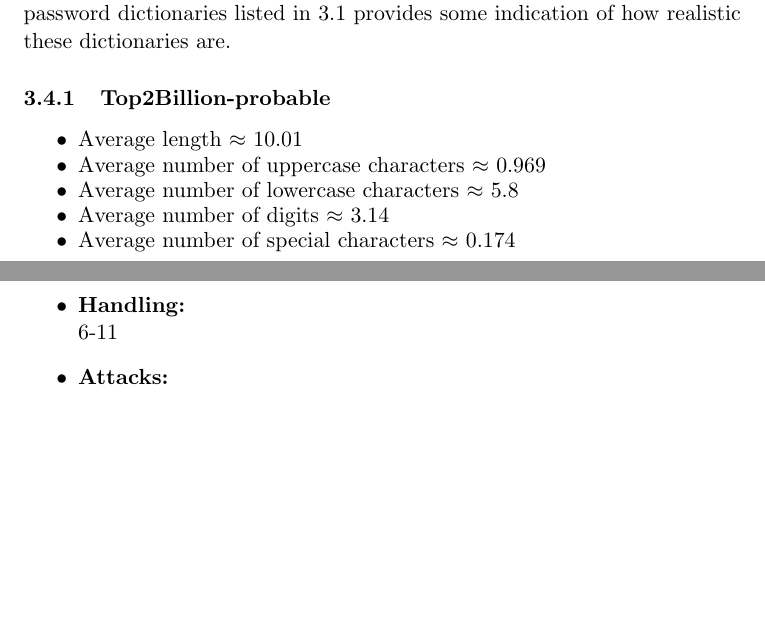
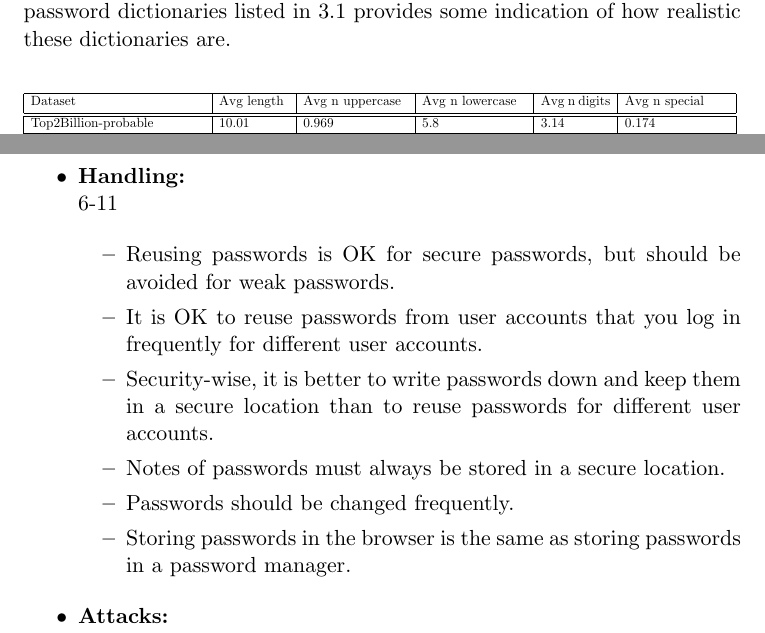
Before and after one commit to lucianjames/Cyber-EPQ-project, a LaTeX paper (HEAPAAMOA.tex): two parts of pages 11 and 15 of 17, joined at a grey line, cut so that both start at the same text, the shorter picture padded with empty space. Compiled offline with pdfLaTeX.

Commit message:
Tables + misonceptions

```diff
--- a/HEAPAAMOA.tex
+++ b/HEAPAAMOA.tex
@@ -233,12 +233,24 @@ The characteristics of the data collected for this paper are as follows:
 ``On average, participants submitted a password 1.40 times per day. Including all passwords, participants had an average password length of 9.92 characters with their average password composed from 2.77 character classes including 2.70 digits, 5.91 lowercase letters, 0.84 uppercase letters, and 0.46 special characters.''
 \end{quote}
 Making a comparison between this information, and a similar analysis of the password dictionaries listed in \ref{datasets} provides some indication of how realistic these dictionaries are.
-\subsubsection{Top2Billion-probable}
-\begin{itemize}
-\setlength\itemsep{-.5em}
-\item Average length $\approx$ 10.01
-\item Average number of uppercase characters $\approx$ 0.969
-\item Average number of lowercase characters $\approx$ 5.8
-\item Average number of digits $\approx$ 3.14
-\item Average number of special characters $\approx$ 0.174
-\end{itemize}
+\begin{center}
+\resizebox{\textwidth}{!}{%
+\begin{tabular}{|p{5cm}|p{2cm}|p{3cm}|p{3cm}|p{2cm}|p{3cm}|}
+ \hline
+ Dataset & Avg length & Avg n uppercase & Avg n lowercase & Avg n digits & Avg n special \\ [0.5ex]
+ \hline\hline
+ Top2Billion-probable & 10.01 & 0.969 & 5.8 & 3.14 & 0.174 \\
+ \hline
+ hk-hlm-founds & 9.56 & 0.715 & 5.49 & 3.26 & 0.386 \\
+ \hline
+ CHHC & 9.84 & 0.677 & 5.58 & 3.41 & 0.597 \\
+ \hline
+ weakpass-3p & 9.69 & 0.769 & 5.57 & 3.35 & 0.00 \\
+ \hline
+ ASLM & 11.1 & 0.23 & 5.47 & 4.34 & 5.40 \\
+ \hline
+\end{tabular}
+}
+\end{center}
+
+
@@ -362,3 +346,12 @@ This work identified 23 misconceptions about password security, which where brok
+\begin{itemize}
+\item Reusing passwords is OK for secure passwords, but should be avoided for weak passwords.
+\item It is OK to reuse passwords from user accounts that you log in frequently for different user accounts.
+\item Security-wise, it is better to write passwords down and keep them in a secure location than to reuse passwords for different user accounts.
+\item Notes of passwords must always be stored in a secure location.
+\item Passwords should be changed frequently.
+\item Storing passwords in the browser is the same as storing passwords in a password manager.
+\end{itemize}
+
 \item \textbf{Attacks:}\\
 12-19
 \item \textbf{Miscellaneous:}\\
```
Also changed, not shown: HEAPAAMOA.pdf, HEAPAAMOA.tex (48 more changed lines).
